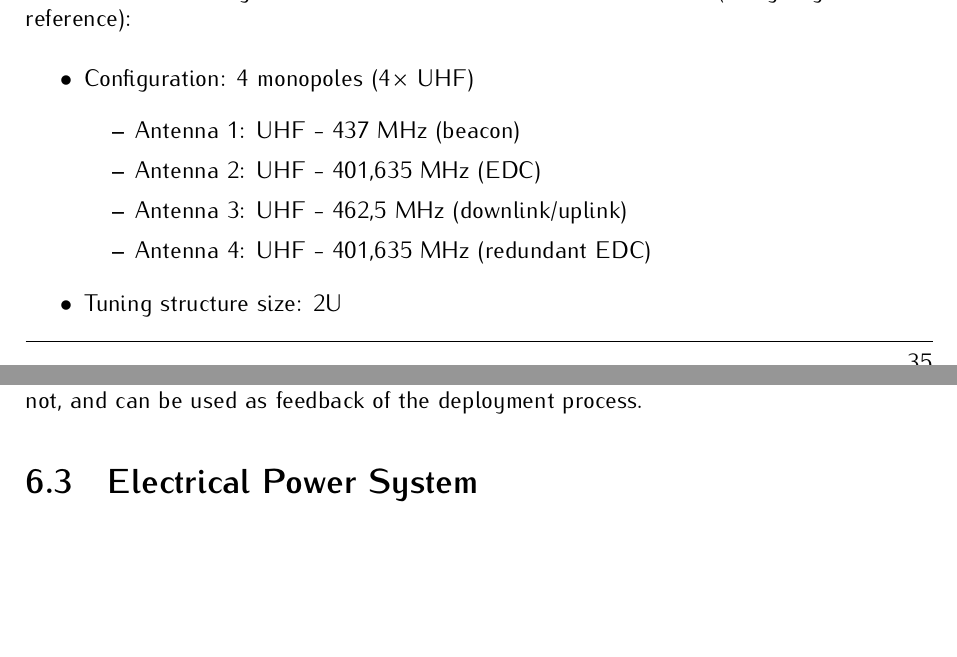
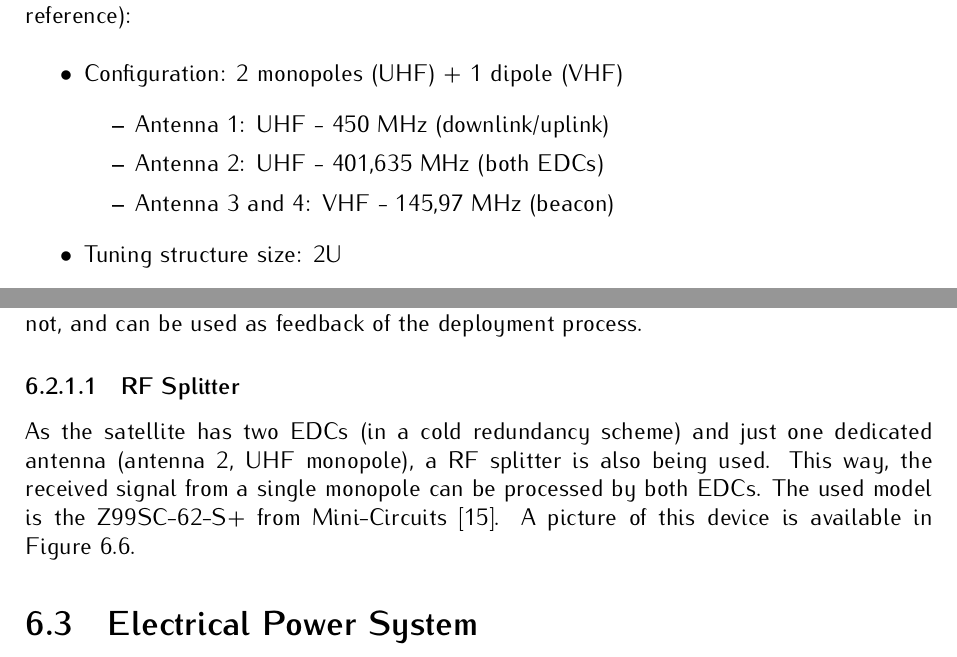
Before and after one commit to spacelab-ufsc/floripasat2-doc, a LaTeX thesis (main.tex, which reads chapters/subsystems.tex): two parts of pages 49 and 50 of 104, joined at a grey line, cut so that both start at the same text, the shorter picture padded with empty space. Compiled offline with pdfLaTeX.

Commit message:
subsystems: Updating the antenna module configuration and adding a description about the RF splitter #19

```diff
--- a/chapters/subsystems.tex
+++ b/chapters/subsystems.tex
@@ -83,12 +83,11 @@ A picture of the antenna module (with all antennas released) can be seen in \aut
 The chosen configuration for this mission can be seen below (using \autoref{fig:isis-antenna-ref} as reference):
 
 \begin{itemize}
-    \item Configuration: 4 monopoles (4$\times$ UHF)
+    \item Configuration: 2 monopoles (UHF) + 1 dipole (VHF)
         \begin{itemize}
-            \item Antenna 1: UHF - 437 MHz (beacon)
-            \item Antenna 2: UHF - 401,635 MHz (EDC)
-            \item Antenna 3: UHF - 462,5 MHz (downlink/uplink)
-            \item Antenna 4: UHF - 401,635 MHz (redundant EDC)
+            \item Antenna 1: UHF - 450 MHz (downlink/uplink)
+            \item Antenna 2: UHF - 401,635 MHz (both EDCs)
+            \item Antenna 3 and 4: VHF - 145,97 MHz (beacon)
         \end{itemize}
     \item Tuning structure size: 2U
     \item Mounting position: Top
@@ -110,3 +109,7 @@ The chosen configuration for this mission can be seen below (using \autoref{fig:
 \end{figure}
 
 In the digital interface, a temperature sensor and the state of four deployment switches (1 per monopole) are also available. These switches indicate if a monopole is released or not, and can be used as feedback of the deployment process.
+
+\subsubsection{RF Splitter}
+
+As the satellite has two EDCs (in a cold redundancy scheme) and just one dedicated antenna (antenna 2, UHF monopole), a RF splitter is also being used. This way, the received signal from a single monopole can be processed by both EDCs. The used model is the Z99SC-62-S+ from Mini-Circuits \cite{z99sc-62-s}. A picture of this device is available in \autoref{fig:rf-splitter}.
@@ -113,3 +121,6 @@ In the digital interface, a temperature sensor and the state of four deployment
+        \label{fig:rf-splitter}
+    \end{center}
+\end{figure}
 
 \section{Electrical Power System}
 
```
Also changed, not shown: chapters/references.tex (+2 -1 lines), references/z99sc-62-s.bib (added, +6 -0 lines), figures/z99sc-62-s.png (added), chapters/subsystems.tex (5 more changed lines).
